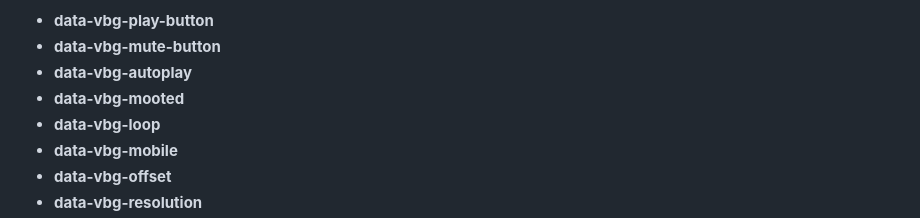
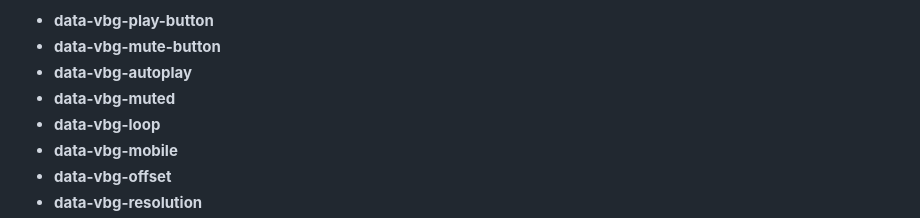
Before and after one commit to stamat/youtube-background, a Markdown page: README.md, the part around the change. Rendered like a GitHub page.

```diff
--- a/README.md
+++ b/README.md
@@ -273,7 +273,7 @@ Noted properties can be added as html attributes as:
 * **data-vbg-play-button**
 * **data-vbg-mute-button**
 * **data-vbg-autoplay**
-* **data-vbg-mooted**
+* **data-vbg-muted**
 * **data-vbg-loop**
 * **data-vbg-mobile**
 * **data-vbg-offset**
```
